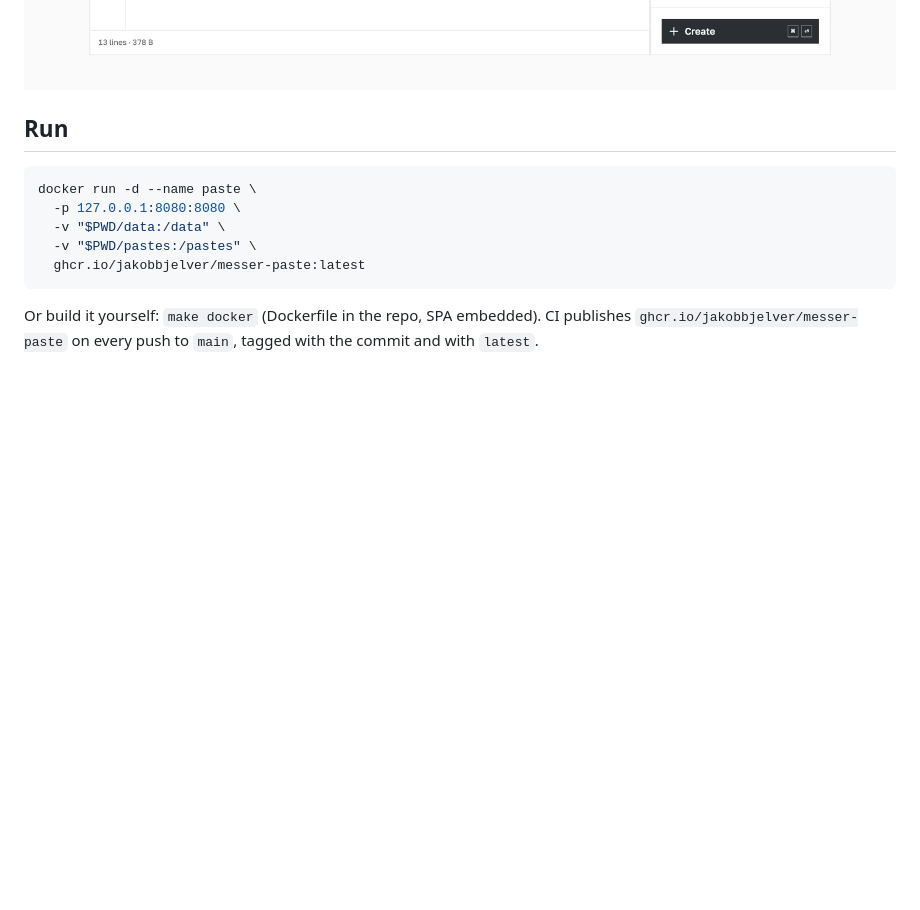
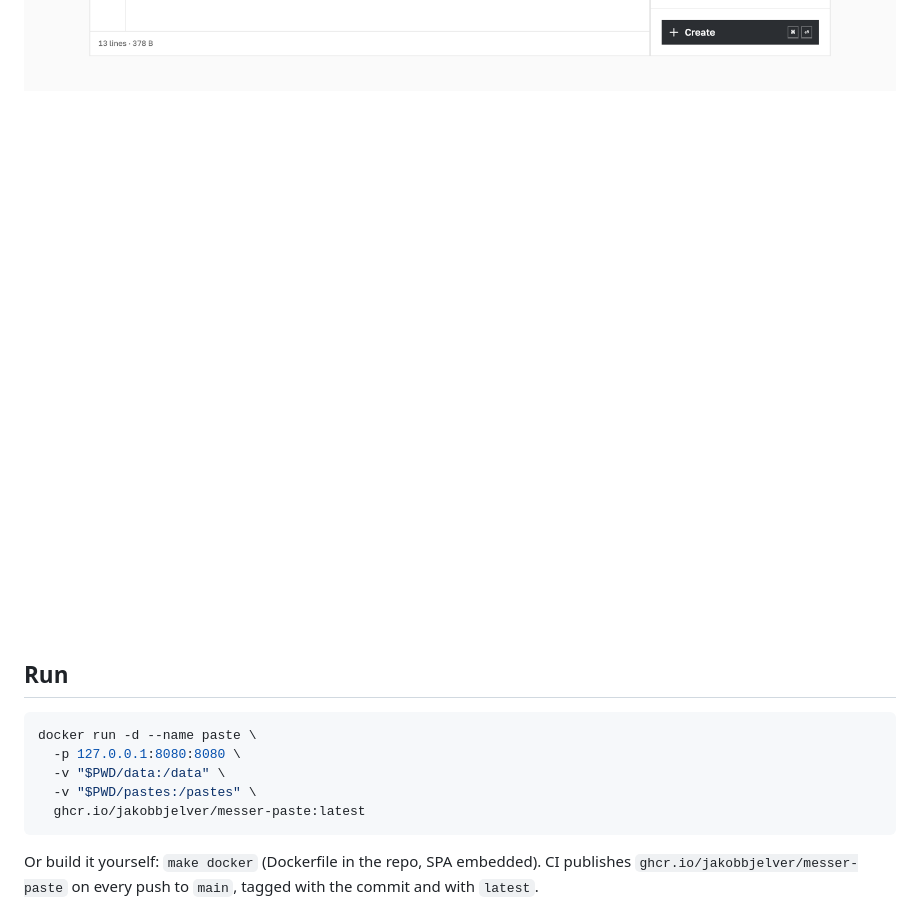
Before and after one commit to jakobbjelver/messer-paste, a Markdown page: README.md, the part around the change. Drawn GitHub-style; pictures changed too: docs/brand/demo.gif (added); blank space fills up the shorter version.

Commit message:
docs: the composer in motion, under the still

```diff
--- a/README.md
+++ b/README.md
@@ -13,6 +13,8 @@
   <source media="(prefers-color-scheme: dark)" srcset="docs/brand/screen-dark.png">
   <img src="docs/brand/screen-light.png" alt="The composer: a Go paste with its language, visibility, expiry and burn options in a rail on the right" width="1280">
 </picture>
+
+<img src="docs/brand/demo.gif" alt="Compose, create, copy: one paste from an empty editor to a slug" width="1200">
 
 ## Run
 
```
